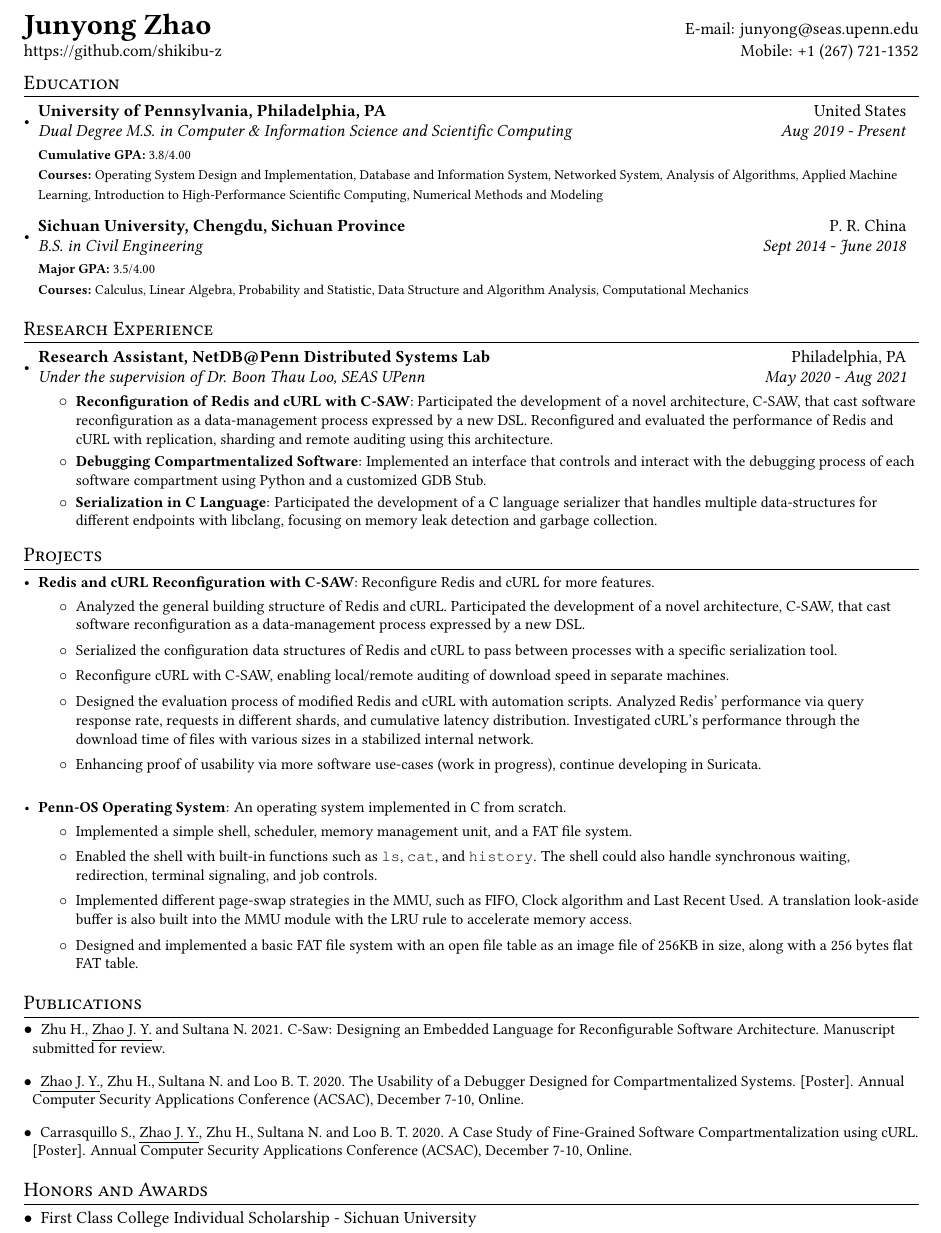
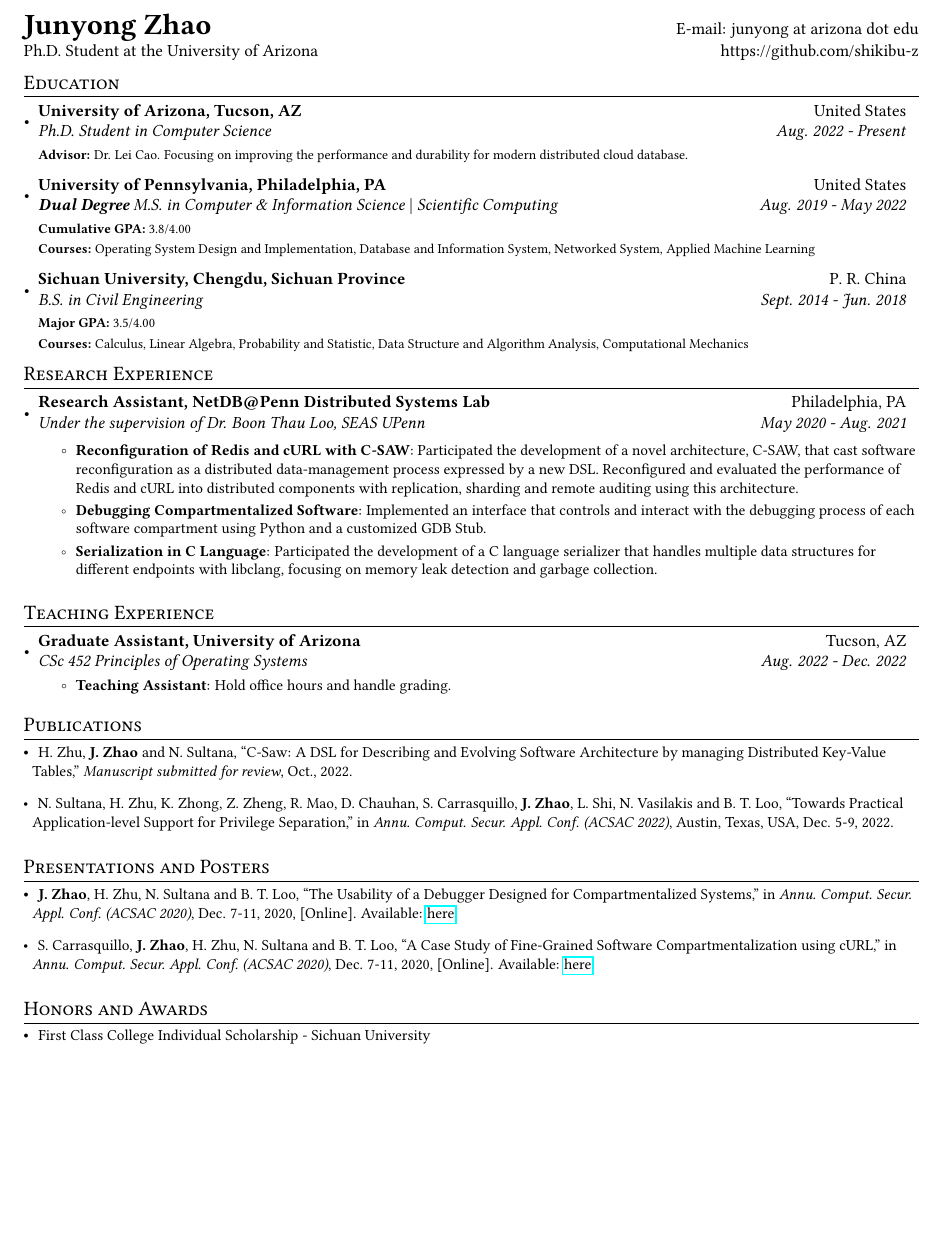
Before and after one commit to shikibu-z/latex-template, a LaTeX CV (cv.tex, which reads hw-template.cls): part of the page, cut at the place of the change, the shorter picture padded with empty space. Compiled offline with pdfLaTeX.

Commit message:
cv: update recent status

```diff
--- a/cv.tex
+++ b/cv.tex
@@ -1,9 +1,7 @@
-% @Description : This is my CV for system-related application.
-% @Author      : Junyong Zhao (junyong@seas.upenn.edu)
-
 \documentclass[a4paper]{article}
 \usepackage[T1]{fontenc}
 \usepackage{libertine}
+\usepackage{libertinust1math}
 \renewcommand{\ttdefault}{pcr}
 
 \usepackage{latexsym}
@@ -59,129 +57,113 @@
 }
 
 \newcommand{\resumeSubItem}[2]{\resumeItem{#1}{#2}\vspace{-3pt}}
-
 \renewcommand{\labelitemii}{$\circ$}
-
 \newcommand{\resumeSubHeadingListStart}{\begin{itemize}[leftmargin=*]}
 \newcommand{\resumeSubHeadingListEnd}{\end{itemize}}
 \newcommand{\resumeItemListStart}{\begin{itemize}}
 \newcommand{\resumeItemListEnd}{\end{itemize}\vspace{-5pt}}
 
 \begin{document}
-
 \begin{tabular*}{\textwidth}{l@{\extracolsep{\fill}}r}
-  \textbf{{\LARGE Junyong Zhao}} & E-mail: junyong@seas.upenn.edu \\
-  https://github.com/shikibu-z & Mobile: +1 (267) 721-1352 \\
+  \textbf{{\LARGE Junyong Zhao}} & E-mail: junyong at arizona dot edu \\
+  Ph.D. Student at the University of Arizona & https://github.com/shikibu-z \\
 \end{tabular*}
 
 \section{Education}
 \resumeSubHeadingListStart
-\resumeSubheading
-{University of Pennsylvania, Philadelphia, PA}{United States}
-{Dual Degree M.S. in Computer \& Information Science and Scientific Computing}
-{Aug 2019 - Present}
-{\scriptsize\footnotesize{\newline\newline\textbf{Cumulative GPA:}
-    3.8/4.00}}
-{\scriptsize\footnotesize{\newline\textbf{Courses:} Operating
-    System Design and Implementation, Database and Information System,
-    Networked System, Analysis of Algorithms, Applied Machine Learning,
-    Introduction to High-Performance Scientific Computing, Numerical Methods and
-    Modeling}}
+\resumeSubheading{University of Arizona, Tucson, AZ}{United States}
+{Ph.D. Student in Computer Science}{Aug. 2022 - Present}
+{\scriptsize\footnotesize{\newline\newline\textbf{Advisor:} Dr. Lei Cao.
+    Focusing on improving the performance and durability for modern distributed
+    cloud database.}}
 
-\resumeSubheading
-{Sichuan University, Chengdu, Sichuan Province}{P. R. China}
-{B.S. in Civil Engineering}{Sept 2014 - June 2018}
+\resumeSubheading{University of Pennsylvania, Philadelphia, PA}{United States}
+{\textbf{Dual Degree} M.S. in Computer \& Information Science \textnormal{|}
+  Scientific Computing}{Aug. 2019 - May 2022}
+{\scriptsize\footnotesize{\newline\newline\textbf{Cumulative GPA:} 3.8/4.00}}
+{\scriptsize\footnotesize{\newline\textbf{Courses:} Operating System Design and
+    Implementation, Database and Information System, Networked System, Applied
+    Machine Learning}}
+
+\resumeSubheading{Sichuan University, Chengdu, Sichuan Province}{P. R. China}
+{B.S. in Civil Engineering}{Sept. 2014 - Jun. 2018}
 {\scriptsize\footnotesize{\newline\newline\textbf{Major GPA:} 3.5/4.00}}
-{\scriptsize\footnotesize{\newline\textbf{Courses:} Calculus, Linear
-    Algebra, Probability and Statistic, Data Structure and Algorithm Analysis,
-    Computational Mechanics}}
-\resumeSubHeadingListEnd
+{\scriptsize\footnotesize{\newline\textbf{Courses:} Calculus, Linear Algebra,
+    Probability and Statistic, Data Structure and Algorithm Analysis, Computational
+    Mechanics}} \resumeSubHeadingListEnd
 
-\vspace{-5pt}
 \section{Research Experience}
 \resumeSubHeadingListStart
 \resumeSubheading{Research Assistant, NetDB@Penn Distributed Systems Lab}
 {Philadelphia, PA}
-{Under the supervision of Dr. Boon Thau Loo, SEAS UPenn}{May 2020 - Aug 2021}
+{Under the supervision of Dr. Boon Thau Loo, SEAS UPenn}{May 2020 - Aug. 2021}
+
 \resumeItemListStart
 \resumeItem{Reconfiguration of Redis and cURL with C-SAW}
-{Participated the development of a novel architecture, C-SAW, that cast
-  software reconfiguration as a data-management process expressed by a new DSL.
-  Reconfigured and evaluated the performance of Redis and cURL with replication,
-  sharding and remote auditing using this architecture.}
+{Participated the development of a novel architecture, C-SAW, that cast software
+  reconfiguration as a distributed data-management process expressed by a new DSL.
+  Reconfigured and evaluated the performance of Redis and cURL into distributed
+  components with replication, sharding and remote auditing using this
+  architecture.}
+
 \resumeItem{Debugging Compartmentalized Software}
-{Implemented an interface that controls and interact with the debugging
-  process of each software compartment using Python and a customized GDB Stub.}
+{Implemented an interface that controls and interact with the debugging process
+  of each software compartment using Python and a customized GDB Stub.}
+
 \resumeItem{Serialization in C Language}
 {Participated the development of a C language serializer that handles multiple
-  data-structures for different endpoints with libclang, focusing on memory leak
+  data structures for different endpoints with libclang, focusing on memory leak
   detection and garbage collection.}
 \resumeItemListEnd
 \resumeSubHeadingListEnd
 
-\vspace{-5pt}
-\section{Projects}
+\vspace{-2pt}
+\section{Teaching Experience}
 \resumeSubHeadingListStart
-\resumeSubItem{Redis and cURL Reconfiguration with C-SAW}{Reconfigure Redis and
-  cURL for more features.}
-\begin{itemize}
-  \item Analyzed the general building structure of Redis and cURL. Participated
-        the development of a novel architecture, C-SAW, that cast software
-        reconfiguration as a data-management process expressed by a new DSL.
-  \item Serialized the configuration data structures of Redis and cURL to pass
-        between processes with a specific serialization tool.
-  \item Reconfigure cURL with C-SAW, enabling local/remote auditing of download
-        speed in separate machines.
-  \item Designed the evaluation process of modified Redis and cURL with
-        automation scripts. Analyzed Redis' performance via query response rate,
-        requests in different shards, and cumulative latency distribution.
-        Investigated cURL's performance through the download time of files with
-        various sizes in a stabilized internal network.
-  \item Enhancing proof of usability via more software use-cases (work in
-        progress), continue developing in Suricata.
-\end{itemize}
-
-\vspace{2pt}
-\resumeSubItem{Penn-OS Operating System}
-{An operating system implemented in C from scratch.}
-\begin{itemize}
-  \item Implemented a simple shell, scheduler, memory management unit, and a FAT
-        file system.
-  \item Enabled the shell with built-in functions such as \texttt{ls},
-        \texttt{cat}, and \texttt{history}. The shell could also handle
-        synchronous waiting, redirection, terminal signaling, and job controls.
-  \item Implemented different page-swap strategies in the MMU, such as FIFO,
-        Clock algorithm and Last Recent Used. A translation look-aside buffer is
-        also built into the MMU module with the LRU rule to accelerate memory
-        access.
-  \item Designed and implemented a basic FAT file system with an open file table
-        as an image file of 256KB in size, along with a 256 bytes flat FAT
-        table.
-\end{itemize}
+\resumeSubheading{Graduate Assistant, University of Arizona}{Tucson, AZ}
+{CSc 452 Principles of Operating Systems}{Aug. 2022 - Dec. 2022}
+\resumeItemListStart
+\resumeItem{Teaching Assistant}{Hold office hours and handle grading.}
+\resumeItemListEnd
 \resumeSubHeadingListEnd
 
-\vspace{-5pt}
+\vspace{-2pt}
 \section{Publications}
 \begin{description}[font=$\bullet$,leftmargin=!]
-  \item \small{Zhu H., \underline{Zhao J. Y.} and Sultana N. 2021. C-Saw:
-          Designing an Embedded Language for Reconfigurable Software
-          Architecture. Manuscript submitted for review.}
-  \item \small{\underline{Zhao J. Y.}, Zhu H., Sultana N. and Loo B. T. 2020.
-          The Usability of a Debugger Designed for Compartmentalized Systems.
-            [Poster]. Annual Computer Security Applications Conference (ACSAC),
-          December 7-10, Online.}
-  \item \small{Carrasquillo S., \underline{Zhao J. Y.}, Zhu H., Sultana N. and
-          Loo B. T. 2020. A Case Study of Fine-Grained Software
-          Compartmentalization using cURL. [Poster]. Annual Computer Security
-          Applications Conference (ACSAC), December 7-10, Online.}
+  \item \small{H. Zhu, \textbf{J. Zhao} and N. Sultana, ``C-Saw: A DSL for
+          Describing and Evolving Software Architecture by managing Distributed
+          Key-Value Tables,'' \textit{Manuscript submitted for review}, Oct.,
+          2022.}
+  \item \small{N. Sultana, H. Zhu, K. Zhong, Z. Zheng, R. Mao, D. Chauhan, S.
+          Carrasquillo, \textbf{J. Zhao}, L. Shi, N. Vasilakis and B. T. Loo,
+          ``Towards Practical Application-level Support for Privilege
+          Separation,'' in \textit{Annu. Comput. Secur. Appl. Conf. (ACSAC
+            2022)}, Austin, Texas, USA, Dec. 5-9, 2022.}
 \end{description}
-\vspace{-5pt}
 
+\vspace{-2pt}
+\section{Presentations and Posters}
+\begin{description}[font=$\bullet$,leftmargin=!]
+  \item \small{\textbf{J. Zhao}, H. Zhu, N. Sultana and B. T. Loo, ``The
+          Usability of a Debugger Designed for Compartmentalized Systems,'' in
+          \textit{Annu. Comput. Secur. Appl. Conf. (ACSAC 2020)}, Dec. 7-11,
+          2020, [Online]. Available:
+          \href{https://www.acsac.org/2020/program/poster-wips/2020-poster-09\%20The\%20Usability\%20of\%20a\%20Debugger\%20Designed\%20for\%20Compartmentalized\%20Systems.pdf}{here}.
+        }
+  \item \small{S. Carrasquillo, \textbf{J. Zhao}, H. Zhu, N. Sultana and B. T.
+          Loo, ``A Case Study of Fine-Grained Software Compartmentalization
+          using cURL,'' in \textit{Annu. Comput. Secur. Appl. Conf. (ACSAC
+            2020)}, Dec. 7-11, 2020, [Online]. Available:
+          \href{https://www.acsac.org/2020/program/poster-wips/2020-poster-10-A\%20Case\%20Study\%20of\%20Fine-Grained\%20Software\%20Compartmentalization\%20using\%20cURL.pdf}{here}.
+        }
+\end{description}
+
+\vspace{-2pt}
 \section{Honors and Awards}
 \begin{description}[font=$\bullet$]
-  \item {First Class College Individual Scholarship - Sichuan University}
+  \item \small{First Class College Individual Scholarship - Sichuan University}
         \vspace{-5pt}
-  \item {Second Class College Individual Scholarship - Sichuan University}
+  \item \small{Second Class College Individual Scholarship - Sichuan University}
         \vspace{-5pt}
 \end{description}
 
--- a/hw-template.cls
+++ b/hw-template.cls
@@ -19,11 +19,11 @@
 %% Fixed undefined reference to \theHWPartners if no partners exist.
 
 \NeedsTeXFormat{LaTeX2e}[2005/12/01]
-\ProvidesClass{cisXXX}[2016/07/05 CIS XXX Standard LaTeX document class]
-\LoadClass[a4paper, oneside, 11pt]{article}[2005/09/16]
+\ProvidesClass{hw-template}[2016/07/05 CIS XXX Standard LaTeX document class]
+\LoadClass[letterpaper, oneside, 11pt]{article}[2005/09/16]
 
 %% Margins of Text Pages
-\RequirePackage[head=2cm, bottom=2.5cm, left=2.5cm, right=2.5cm]{geometry}
+\RequirePackage[head=0.75in, bottom=0.75in, left=0.75in, right=0.75in]{geometry}
 
 %% Authors and Partners
 % \HWauthor{Name}{e-mail}: your name and school e-mail.
```
Also changed, not shown: hw-report.tex (+4 -1 lines), hw-solution.tex (+6 -1 lines).
